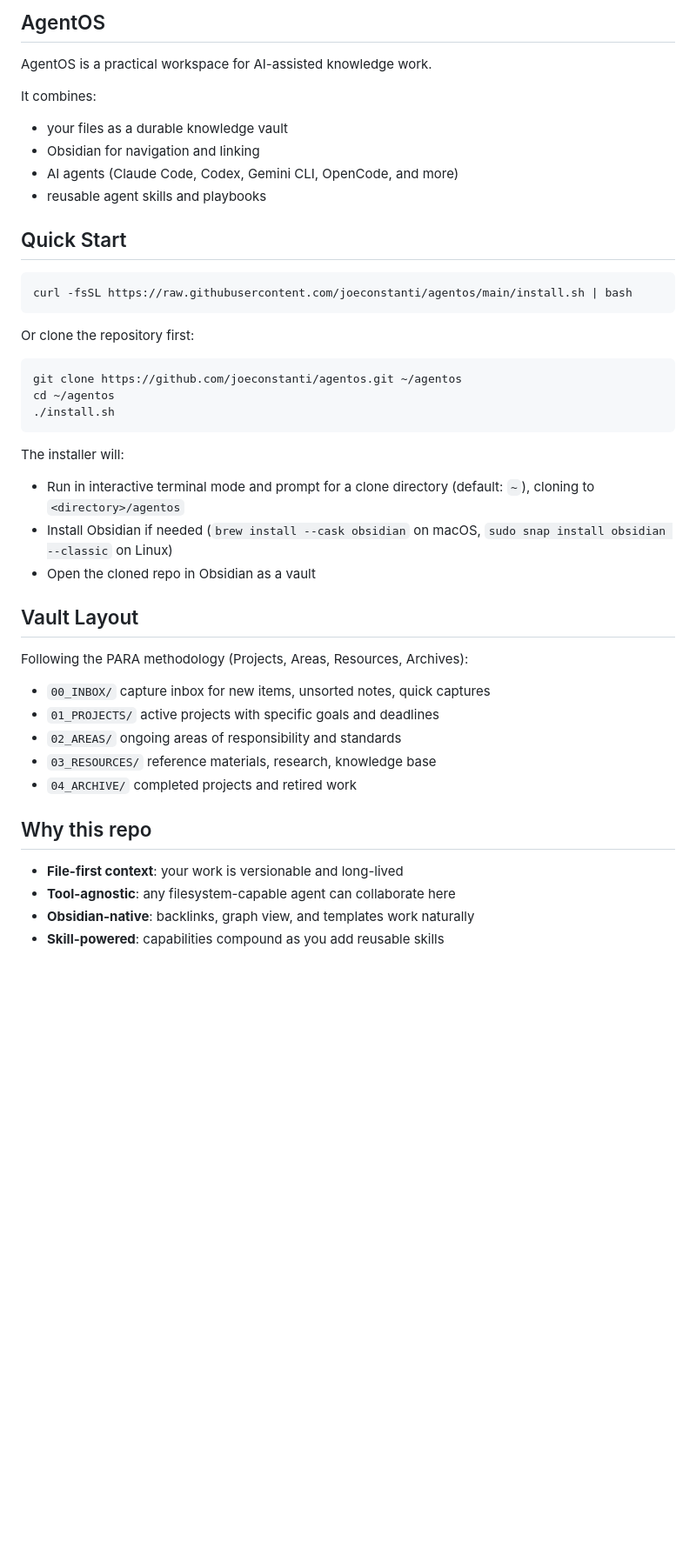
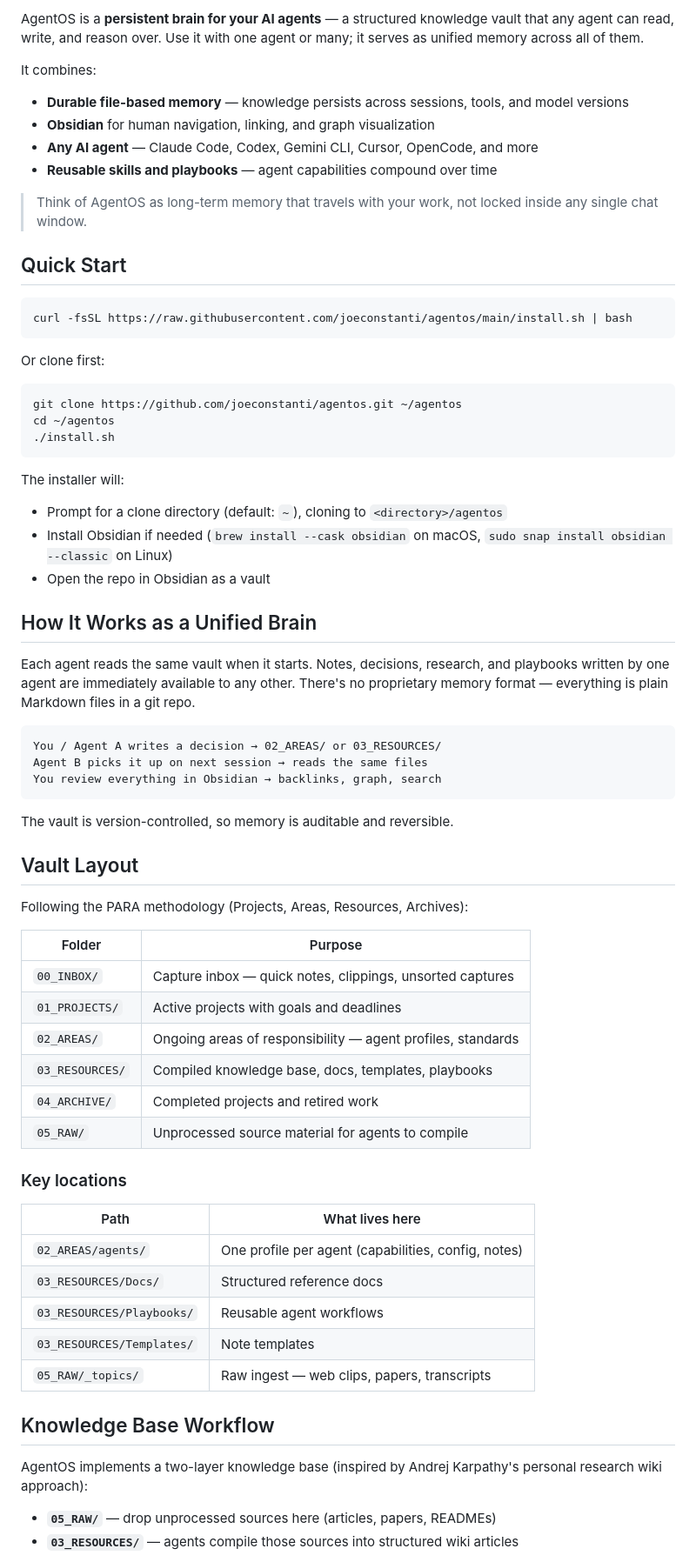
Before and after one commit to joeconstanti/agentos, a Markdown page: README.md, the part around one of its changes. Shown at 87% size. GitHub-like rendering; blank space fills up the shorter version.

Commit message:
docs: rewrite README to lead with unified agent brain concept
Clarifies AgentOS's core value prop — persistent, file-based memory
shared across all agents. Adds multi-agent workflow diagram, knowledge
base two-layer pattern, expanded vault layout table with 05_RAW/, and
key locations reference.

Co-Authored-By: Claude Sonnet 4.6 <noreply@anthropic.com>

````diff
--- a/README.md
+++ b/README.md
@@ -13,14 +11,14 @@
 
-##   AgentOS
-
-AgentOS is a practical workspace for AI-assisted knowledge work.
+AgentOS is a **persistent brain for your AI agents** — a structured knowledge vault that any agent can read, write, and reason over. Use it with one agent or many; it serves as unified memory across all of them.
 
 It combines:
 
-- your files as a durable knowledge vault
-- Obsidian for navigation and linking
-- AI agents (Claude Code, Codex, Gemini CLI, OpenCode, and more)
-- reusable agent skills and playbooks
+- **Durable file-based memory** — knowledge persists across sessions, tools, and model versions
+- **Obsidian** for human navigation, linking, and graph visualization
+- **Any AI agent** — Claude Code, Codex, Gemini CLI, Cursor, OpenCode, and more
+- **Reusable skills and playbooks** — agent capabilities compound over time
+
+> Think of AgentOS as long-term memory that travels with your work, not locked inside any single chat window.
 
 ## Quick Start
 
@@ -28,7 +26,7 @@ It combines:
 curl -fsSL https://raw.githubusercontent.com/joeconstanti/agentos/main/install.sh | bash
 ```
 
-Or clone the repository first:
+Or clone first:
 
 ```bash
 git clone https://github.com/joeconstanti/agentos.git ~/agentos
@@ -38,23 +36,49 @@ cd ~/agentos
 
 The installer will:
 
-- Run in interactive terminal mode and prompt for a clone directory (default: `~`), cloning to `<directory>/agentos`
+- Prompt for a clone directory (default: `~`), cloning to `<directory>/agentos`
 - Install Obsidian if needed (`brew install --cask obsidian` on macOS, `sudo snap install obsidian --classic` on Linux)
-- Open the cloned repo in Obsidian as a vault
+- Open the repo in Obsidian as a vault
+
+## How It Works as a Unified Brain
+
+Each agent reads the same vault when it starts. Notes, decisions, research, and playbooks written by one agent are immediately available to any other. There's no proprietary memory format — everything is plain Markdown files in a git repo.
+
+```
+You / Agent A writes a decision → 02_AREAS/ or 03_RESOURCES/
+Agent B picks it up on next session → reads the same files
+You review everything in Obsidian → backlinks, graph, search
+```
+
+The vault is version-controlled, so memory is auditable and reversible.
 
 ## Vault Layout
 
 Following the PARA methodology (Projects, Areas, Resources, Archives):
 
-- `00_INBOX/` capture inbox for new items, unsorted notes, quick captures
-- `01_PROJECTS/` active projects with specific goals and deadlines
-- `02_AREAS/` ongoing areas of responsibility and standards
-- `03_RESOURCES/` reference materials, research, knowledge base
-- `04_ARCHIVE/` completed projects and retired work
+| Folder | Purpose |
+|--------|---------|
+| `00_INBOX/` | Capture inbox — quick notes, clippings, unsorted captures |
+| `01_PROJECTS/` | Active projects with goals and deadlines |
+| `02_AREAS/` | Ongoing areas of responsibility — agent profiles, standards |
+| `03_RESOURCES/` | Compiled knowledge base, docs, templates, playbooks |
+| `04_ARCHIVE/` | Completed projects and retired work |
+| `05_RAW/` | Unprocessed source material for agents to compile |
 
-## Why this repo
+### Key locations
 
-- **File-first context**: your work is versionable and long-lived
-- **Tool-agnostic**: any filesystem-capable agent can collaborate here
-- **Obsidian-native**: backlinks, graph view, and templates work naturally
-- **Skill-powered**: capabilities compound as you add reusable skills
+| Path | What lives here |
+|------|----------------|
+| `02_AREAS/agents/` | One profile per agent (capabilities, config, notes) |
+| `03_RESOURCES/Docs/` | Structured reference docs |
+| `03_RESOURCES/Playbooks/` | Reusable agent workflows |
+| `03_RESOURCES/Templates/` | Note templates |
+| `05_RAW/_topics/` | Raw ingest — web clips, papers, transcripts |
+
+## Knowledge Base Workflow
+
+AgentOS implements a two-layer knowledge base (inspired by Andrej Karpathy's personal research wiki approach):
+
+- **`05_RAW/`** — drop unprocessed sources here (articles, papers, READMEs)
+- **`03_RESOURCES/`** — agents compile those sources into structured wiki articles
+
````
Also changed, not shown: other parts of README.md (+15 -8 lines).
